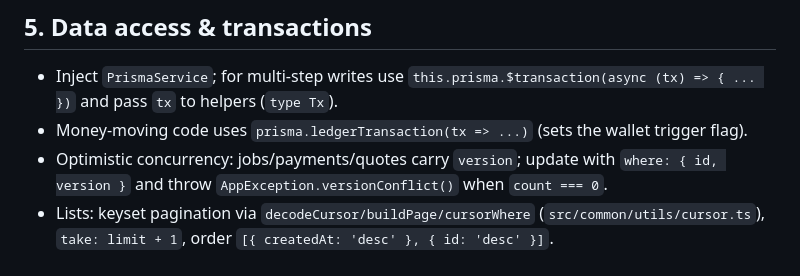
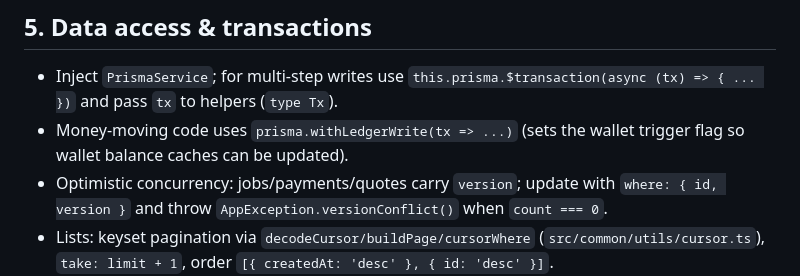
Before and after one commit to ashrafarabas96/TAMAM, a Markdown page: apps/api/CONVENTIONS.md, the part around the change. Rendered like a GitHub page.

Commit message:
docs: conventions helper rename

```diff
--- a/apps/api/CONVENTIONS.md
+++ b/apps/api/CONVENTIONS.md
@@ -44,7 +44,7 @@ Throw `AppException` only (`src/common/errors/app.exception.ts`): `AppException.
 ## 5. Data access & transactions
 
 * Inject `PrismaService`; for multi-step writes use `this.prisma.$transaction(async (tx) => { ... })` and pass `tx` to helpers (`type Tx`).
-* Money-moving code uses `prisma.ledgerTransaction(tx => ...)` (sets the wallet trigger flag).
+* Money-moving code uses `prisma.withLedgerWrite(tx => ...)` (sets the wallet trigger flag so wallet balance caches can be updated).
 * Optimistic concurrency: jobs/payments/quotes carry `version`; update with `where: { id, version }` and throw `AppException.versionConflict()` when `count === 0`.
 * Lists: keyset pagination via `decodeCursor/buildPage/cursorWhere` (`src/common/utils/cursor.ts`), `take: limit + 1`, order `[{ createdAt: 'desc' }, { id: 'desc' }]`.
 * Never `deleteMany` operational data; use status flags / soft delete where the schema provides them.
```
